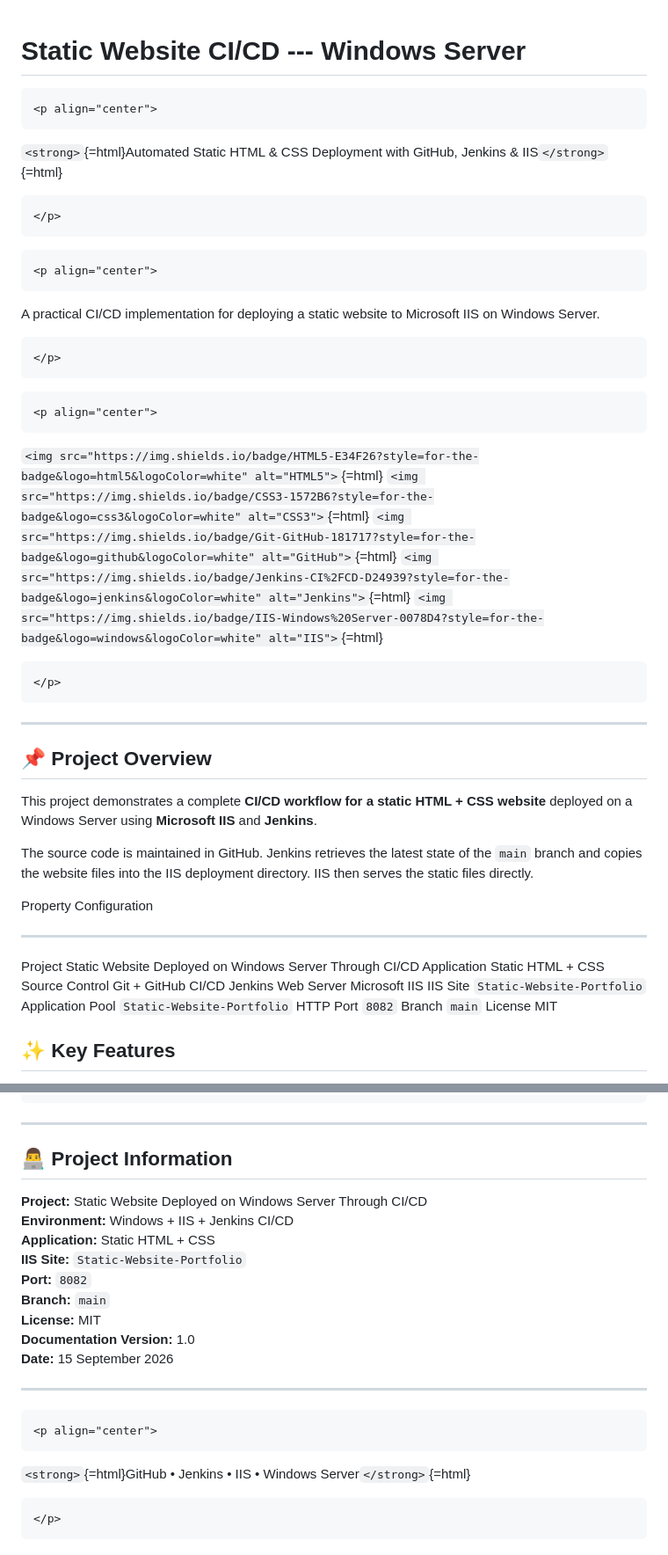
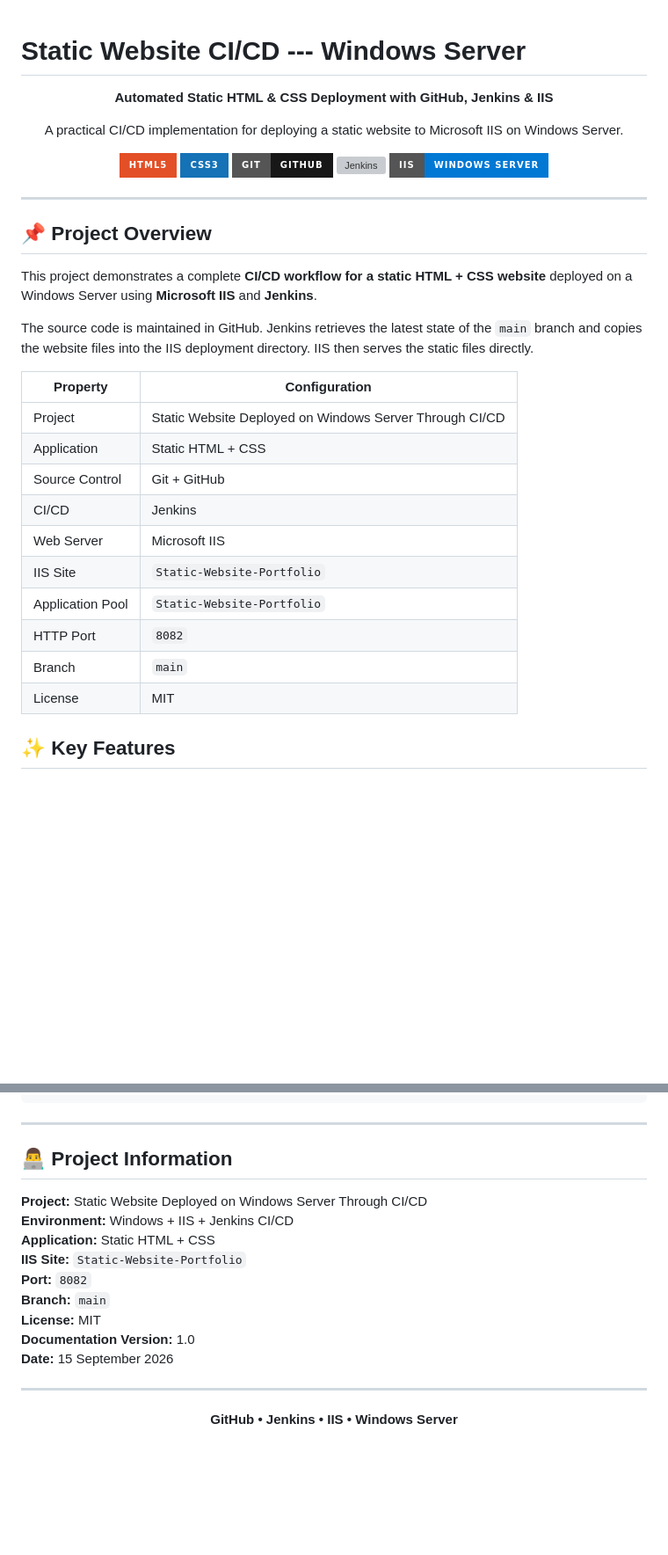
Before and after one commit to MutahirTayyab/Static-Website-CICD-Windows-Server, a Markdown page: README.md, 2 parts joined by grey strips. Shown at 88% size. Rendered like a GitHub page; badges without logos; blank space fills up the shorter version; grey boxes are pictures that could not be loaded.

Commit message:
Refactor README.md for improved formatting
Updated README.md to improve formatting and clarity. Replaced HTML sections with Markdown tables for better readability.

````diff
--- a/README.md
+++ b/README.md
@@ -1,34 +1,21 @@
 # Static Website CI/CD --- Windows Server
 
-```{=html}
 <p align="center">
-```
-`<strong>`{=html}Automated Static HTML & CSS Deployment with GitHub,
-Jenkins & IIS`</strong>`{=html}
-```{=html}
+<strong>Automated Static HTML & CSS Deployment with GitHub, Jenkins & IIS</strong>
 </p>
-```
-```{=html}
 <p align="center">
-```
 A practical CI/CD implementation for deploying a static website to
 Microsoft IIS on Windows Server.
-```{=html}
 </p>
-```
-```{=html}
 <p align="center">
-```
-`<img src="https://img.shields.io/badge/HTML5-E34F26?style=for-the-badge&logo=html5&logoColor=white" alt="HTML5">`{=html}
-`<img src="https://img.shields.io/badge/CSS3-1572B6?style=for-the-badge&logo=css3&logoColor=white" alt="CSS3">`{=html}
-`<img src="https://img.shields.io/badge/Git-GitHub-181717?style=for-the-badge&logo=github&logoColor=white" alt="GitHub">`{=html}
-`<img src="https://img.shields.io/badge/Jenkins-CI%2FCD-D24939?style=for-the-badge&logo=jenkins&logoColor=white" alt="Jenkins">`{=html}
-`<img src="https://img.shields.io/badge/IIS-Windows%20Server-0078D4?style=for-the-badge&logo=windows&logoColor=white" alt="IIS">`{=html}
-```{=html}
+<img src="https://img.shields.io/badge/HTML5-E34F26?style=for-the-badge&logo=html5&logoColor=white" alt="HTML5">
+<img src="https://img.shields.io/badge/CSS3-1572B6?style=for-the-badge&logo=css3&logoColor=white" alt="CSS3">
+<img src="https://img.shields.io/badge/Git-GitHub-181717?style=for-the-badge&logo=github&logoColor=white" alt="GitHub">
+<img src="https://img.shields.io/badge/Jenkins-CI%2FCD-D24939?style=for-the-badge&logo=jenkins&logoColor=white" alt="Jenkins">
+<img src="https://img.shields.io/badge/IIS-Windows%20Server-0078D4?style=for-the-badge&logo=windows&logoColor=white" alt="IIS">
 </p>
-```
 
-------------------------------------------------------------------------
+---
 
 ## 📌 Project Overview
 
@@ -40,18 +27,18 @@ The source code is maintained in GitHub. Jenkins retrieves the latest
 state of the `main` branch and copies the website files into the IIS
 deployment directory. IIS then serves the static files directly.
 
-  Property           Configuration
-  ------------------ ---------------------------------------------------------
-  Project            Static Website Deployed on Windows Server Through CI/CD
-  Application        Static HTML + CSS
-  Source Control     Git + GitHub
-  CI/CD              Jenkins
-  Web Server         Microsoft IIS
-  IIS Site           `Static-Website-Portfolio`
-  Application Pool   `Static-Website-Portfolio`
-  HTTP Port          `8082`
-  Branch             `main`
-  License            MIT
+| Property | Configuration |
+|---|---|
+| Project | Static Website Deployed on Windows Server Through CI/CD |
+| Application | Static HTML + CSS |
+| Source Control | Git + GitHub |
+| CI/CD | Jenkins |
+| Web Server | Microsoft IIS |
+| IIS Site | `Static-Website-Portfolio` |
+| Application Pool | `Static-Website-Portfolio` |
+| HTTP Port | `8082` |
+| Branch | `main` |
+| License | MIT |
 
 ## ✨ Key Features
 
@@ -690,7 +655,7 @@ Static-Website-Portfolio
 Live Website
 ```
 
-------------------------------------------------------------------------
+---
 
 ## 👨‍💻 Project Information
 
@@ -704,13 +669,8 @@ Live Website
 **Documentation Version:** 1.0\
 **Date:** 15 September 2026
 
-------------------------------------------------------------------------
+---
 
-```{=html}
 <p align="center">
-```
-`<strong>`{=html}GitHub • Jenkins • IIS • Windows
-Server`</strong>`{=html}
-```{=html}
+<strong>GitHub • Jenkins • IIS • Windows Server</strong>
 </p>
-```
````
Also changed, not shown: other parts of README.md (+64 -86 lines).
